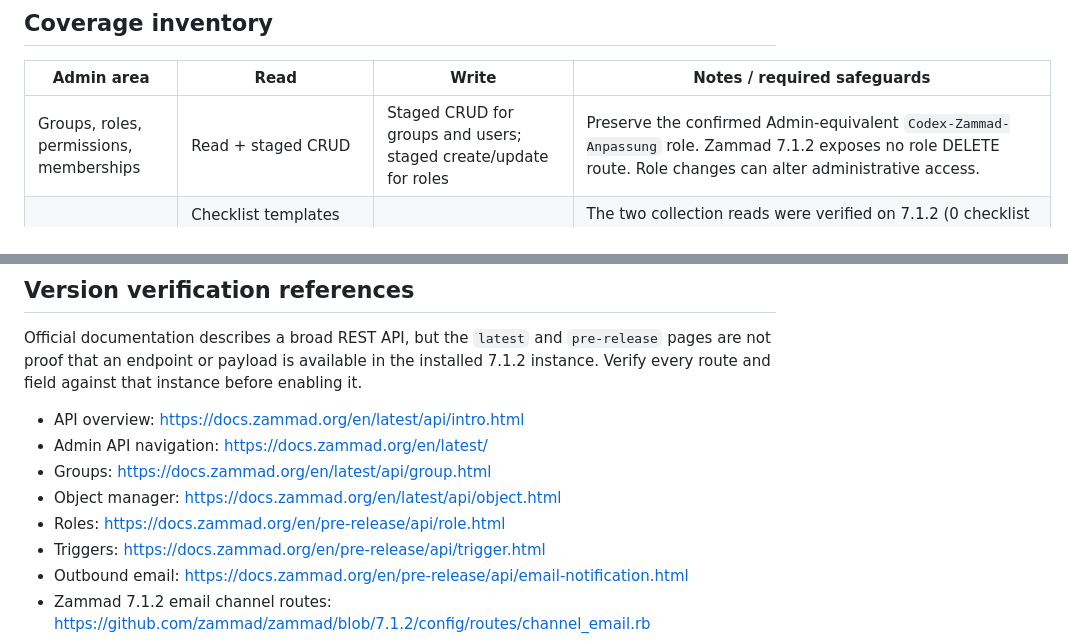
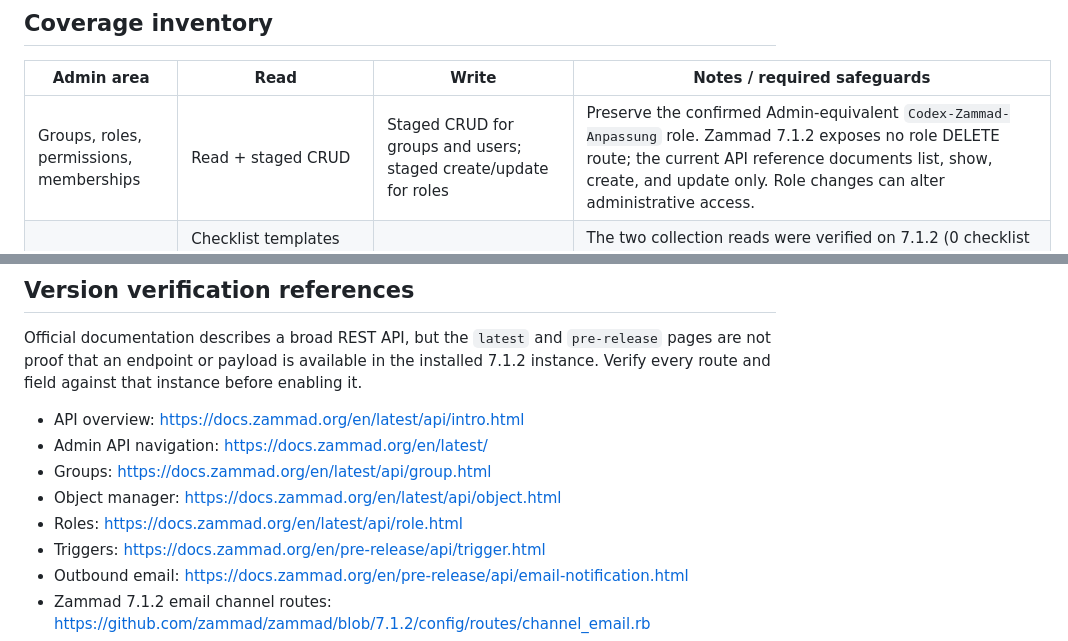
Before and after one commit to CyberG3niusIT/Zammad-Admin-MCP, a Markdown page: ADMIN_COVERAGE.md, 2 parts joined by grey strips. GitHub-like rendering.

Commit message:
docs: verify role deletion API limit

```diff
--- a/ADMIN_COVERAGE.md
+++ b/ADMIN_COVERAGE.md
@@ -10,7 +10,7 @@ The original tool registry was read-only: server version, groups, roles, expande
 
 | Admin area | Read | Write | Notes / required safeguards |
 |---|---|---|---|
-| Groups, roles, permissions, memberships | Read + staged CRUD | Staged CRUD for groups and users; staged create/update for roles | Preserve the confirmed Admin-equivalent `Codex-Zammad-Anpassung` role. Zammad 7.1.2 exposes no role DELETE route. Role changes can alter administrative access. |
+| Groups, roles, permissions, memberships | Read + staged CRUD | Staged CRUD for groups and users; staged create/update for roles | Preserve the confirmed Admin-equivalent `Codex-Zammad-Anpassung` role. Zammad 7.1.2 exposes no role DELETE route; the current API reference documents list, show, create, and update only. Role changes can alter administrative access. |
 | Checklist templates, tag administration, audit log | Checklist templates and tags read; audit-log list, detail, and search on Zammad versions that expose the endpoint | Staged CRUD for templates/tags; audit logs are read-only | The two collection reads were verified on 7.1.2 (0 checklist templates, 1 tag). The installed 7.1.2 build returns 404 for `/audit_logs` and has no audit-log route/controller, so audit-log MCP reads require a Zammad version exposing that API. Deleting/renaming shared definitions can affect agent workflows and categorization. |
 | Users / agents / organizations | Read + staged CRUD; recent user and organization history | Staged CRUD; staged user and organization CSV imports | CSV imports use Zammad's transactional `try=true` preview, return only aggregate counts and sanitized row error codes, store input only in one expiring in-memory plan per import type, fingerprint the full target inventory, and repeat the dry-run before apply. Destructive CSV deletion is not sent. User imports can create accounts or update identities, organizations, and role assignments; organization imports can create or update organizations. Apply requires explicit high-impact approval. Inventory checks are not atomic with the subsequent import. `zammad_get_user_history` and `zammad_get_organization_history` read at most 500 recent entries, omit related assets, and redact values for secret-like attributes. Organization history and CSV import are source-verified and pending MCP reload. |
 | User account security | Locked-user status and configured two-factor method names; credential details excluded | High-impact staged unlock and removal of one or all two-factor methods | Unlock is available only when the user's failed-login count exceeds Zammad's current threshold. Plans fingerprint the user/lockout state or enabled-method list and recheck before apply. Removing two-factor methods can weaken account protection; no recovery secrets or device details are returned. |
@@ -76,7 +76,7 @@ Official documentation describes a broad REST API, but the `latest` and `pre-rel
 - Admin API navigation: https://docs.zammad.org/en/latest/
 - Groups: https://docs.zammad.org/en/latest/api/group.html
 - Object manager: https://docs.zammad.org/en/latest/api/object.html
-- Roles: https://docs.zammad.org/en/pre-release/api/role.html
+- Roles: https://docs.zammad.org/en/latest/api/role.html
 - Triggers: https://docs.zammad.org/en/pre-release/api/trigger.html
 - Outbound email: https://docs.zammad.org/en/pre-release/api/email-notification.html
 - Zammad 7.1.2 email channel routes: https://github.com/zammad/zammad/blob/7.1.2/config/routes/channel_email.rb
```
